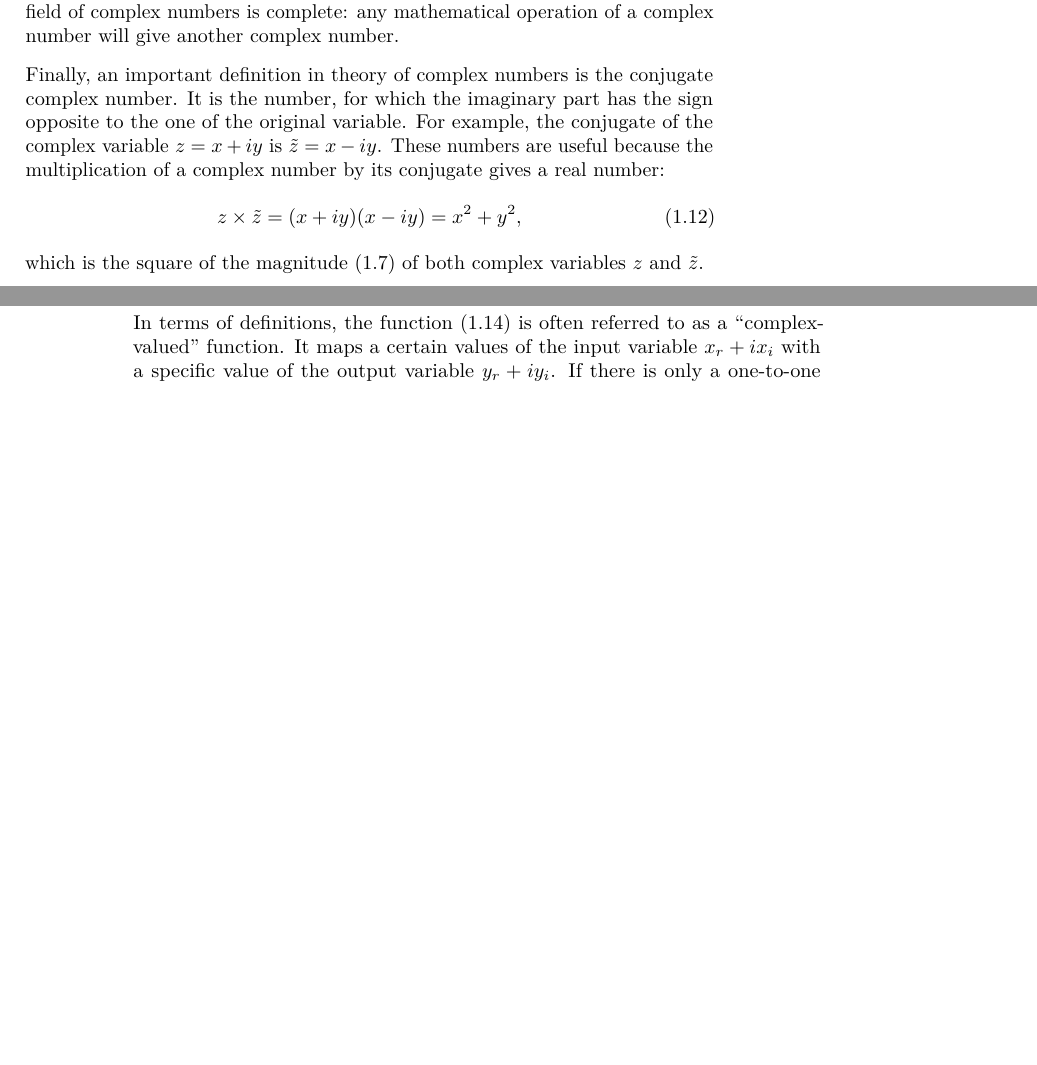
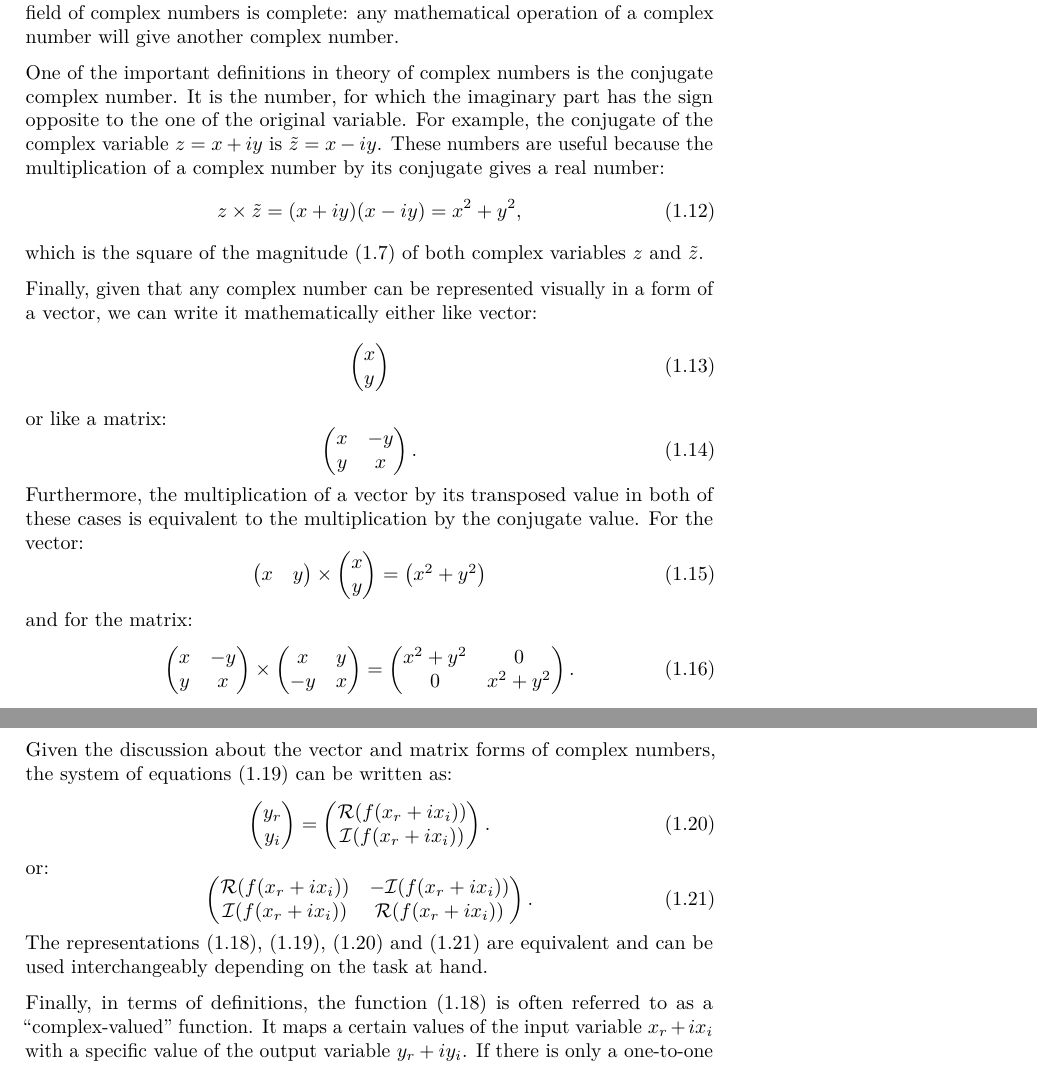
Before and after one commit to config-i1/complex-econometrics, a LaTeX thesis (_book/Svetunkov---Svetunkov---Complex-Dynamic-Models.tex): two parts of pages 15 and 16 of 21 before the commit and two parts of pages 15 and 17 of 21 after it, joined at a grey line, cut so that both start at the same text, the shorter picture padded with empty space. Compiled offline with pdfLaTeX.

Commit message:
New version of the book compiled

```diff
--- a/_book/Svetunkov---Svetunkov---Complex-Dynamic-Models.tex
+++ b/_book/Svetunkov---Svetunkov---Complex-Dynamic-Models.tex
@@ -145,7 +145,7 @@
 
 \title{Time Series Analysis and Forecasting with Complex Dynamic Models}
 \author{Sergey Svetunkov and Ivan Svetunkov}
-\date{2022-11-13}
+\date{2022-11-16}
 
 \begin{document}
 \maketitle
@@ -360,13 +360,32 @@ And this form allows calculating logarithms of a complex number:
 \end{equation*}
 This operation will become useful when we discuss transformations of complex-valued functions, but it also shows that a logarithm of a negative real number is a complex number, because in that case \(\phi=\pi\). This demonstrates that the field of complex numbers is complete: any mathematical operation of a complex number will give another complex number.
 
-Finally, an important definition in theory of complex numbers is the conjugate complex number. It is the number, for which the imaginary part has the sign opposite to the one of the original variable. For example, the conjugate of the complex variable \(z = x+ iy\) is \(\tilde{z} = x- iy\). These numbers are useful because the multiplication of a complex number by its conjugate gives a real number:
+One of the important definitions in theory of complex numbers is the conjugate complex number. It is the number, for which the imaginary part has the sign opposite to the one of the original variable. For example, the conjugate of the complex variable \(z = x+ iy\) is \(\tilde{z} = x- iy\). These numbers are useful because the multiplication of a complex number by its conjugate gives a real number:
 \begin{equation}
     z \times \tilde{z} = (x+ iy) (x- iy) = x^2 + y^2 ,
     \label{eq:complexNumberConjugateMulti}
 \end{equation}
 which is the square of the magnitude \eqref{eq:complexNumberMagnitude} of both complex variables \(z\) and \(\tilde{z}\).
 
-\hypertarget{complex-variables}{%
-\subsection{Complex variables}\label{complex-variables}}
+Finally, given that any complex number can be represented visually in a form of a vector, we can write it mathematically either like vector:
+\begin{equation}
+    \begin{pmatrix} x \\ y \end{pmatrix}
+    \label{eq:complexNumberVectors}
+\end{equation}
+or like a matrix:
+\begin{equation}
+    \begin{pmatrix} x & -y \\ y & x \end{pmatrix} .
+    \label{eq:complexNumberMatrix}
+\end{equation}
+Furthermore, the multiplication of a vector by its transposed value in both of these cases is equivalent to the multiplication by the conjugate value. For the vector:
+\begin{equation}
+    \begin{pmatrix} x & y \end{pmatrix} \times \begin{pmatrix} x \\ y \end{pmatrix} = \begin{pmatrix} x^2 + y^2 \end{pmatrix}
+    \label{eq:complexNumberVectorsMulti}
+\end{equation}
+and for the matrix:
+\begin{equation}
+    \begin{pmatrix} x & -y \\ y & x \end{pmatrix} \times \begin{pmatrix} x & y \\ -y & x \end{pmatrix} =
+    \begin{pmatrix} x^2 + y^2 & 0 \\ 0 & x^2 + y^2 \end{pmatrix}.
+    \label{eq:complexNumberMatrixMulti}
+\end{equation}
 
@@ -415,7 +437,20 @@ Presenting the system of equations \eqref{eq:complexFunctionSystem} in the linea
 \end{equation*}
 This property becomes especially useful if one needs to construct a model with linear relations between the input variables \citep[this is discussed in Chapter ??? of][]{Svetunkov2014}.
 
-In terms of definitions, the function \eqref{eq:complexFunction} is often referred to as a ``complex-valued'' function. It maps a certain values of the input variable \(x_r + i x_i\) with a specific value of the output variable \(y_r +i y_i\). If there is only a one-to-one relation between the input and output variables then such function is called ``univalent''. When several different values of the input variable leads to one and the same value of the output variable then the function is called ``multivalent''. An example of the former is the linear function:
+Given the discussion about the vector and matrix forms of complex numbers, the system of equations \eqref{eq:complexFunctionSystem} can be written as:
+\begin{equation}
+    \begin{pmatrix} y_r \\ y_i \end{pmatrix} =
+    \begin{pmatrix} \mathcal{R}(f(x_r+ix_i)) \\ \mathcal{I}(f(x_r+ix_i)) \end{pmatrix} .
+    \label{eq:complexFunctionVectors}
+\end{equation}
+or:
+\begin{equation}
+    \begin{pmatrix} \mathcal{R}(f(x_r+ix_i)) & - \mathcal{I}(f(x_r+ix_i)) \\ \mathcal{I}(f(x_r+ix_i)) & \mathcal{R}(f(x_r+ix_i)) \end{pmatrix} .
+    \label{eq:complexFunctionMatrix}
+\end{equation}
+The representations \eqref{eq:complexFunction}, \eqref{eq:complexFunctionSystem}, \eqref{eq:complexFunctionVectors} and \eqref{eq:complexFunctionMatrix} are equivalent and can be used interchangeably depending on the task at hand.
+
+Finally, in terms of definitions, the function \eqref{eq:complexFunction} is often referred to as a ``complex-valued'' function. It maps a certain values of the input variable \(x_r + i x_i\) with a specific value of the output variable \(y_r +i y_i\). If there is only a one-to-one relation between the input and output variables then such function is called ``univalent''. When several different values of the input variable leads to one and the same value of the output variable then the function is called ``multivalent''. An example of the former is the linear function:
 \begin{equation*}
     y_r + i y_i = (a_{1,r} + i a_{1,i}) (x_{1,r} + i x_{1,i}),
 \end{equation*}
```
Also changed, not shown: packages.bib (+3 -3 lines), _book/Svetunkov---Svetunkov---Complex-Dynamic-Models.pdf, _bookdown_files/Svetunkov---Svetunkov---Complex-Dynamic-Models_files/figure-latex/complexCartesianvsPolar-1.pdf, _bookdown_files/Svetunkov---Svetunkov---Complex-Dynamic-Models_files/figure-latex/complexPlane-1.pdf, _bookdown_files/Svetunkov---Svetunkov---Complex-Dynamic-Models_files/figure-latex/complexPlaneCircle-1.pdf, _bookdown_files/Svetunkov---Svetunkov---Complex-Dynamic-Models_files/figure-latex/complexPlaneMultiplication-1.pdf, _bookdown_files/Svetunkov---Svetunkov---Complex-Dynamic-Models_files/figure-latex/complexPlanePolar-1.pdf, _book/Svetunkov---Svetunkov---Complex-Dynamic-Models.tex (43 more changed lines), 1 other file.
